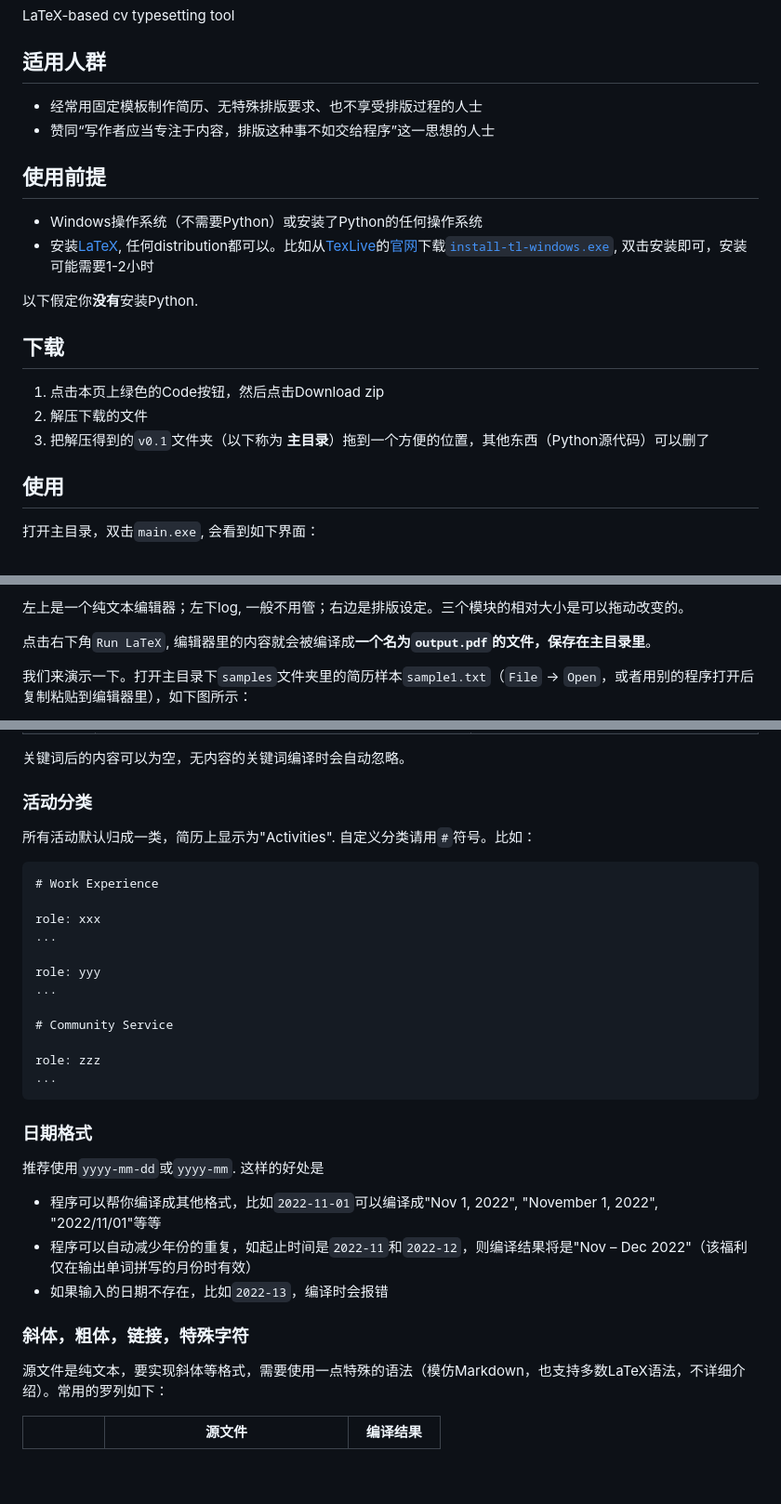
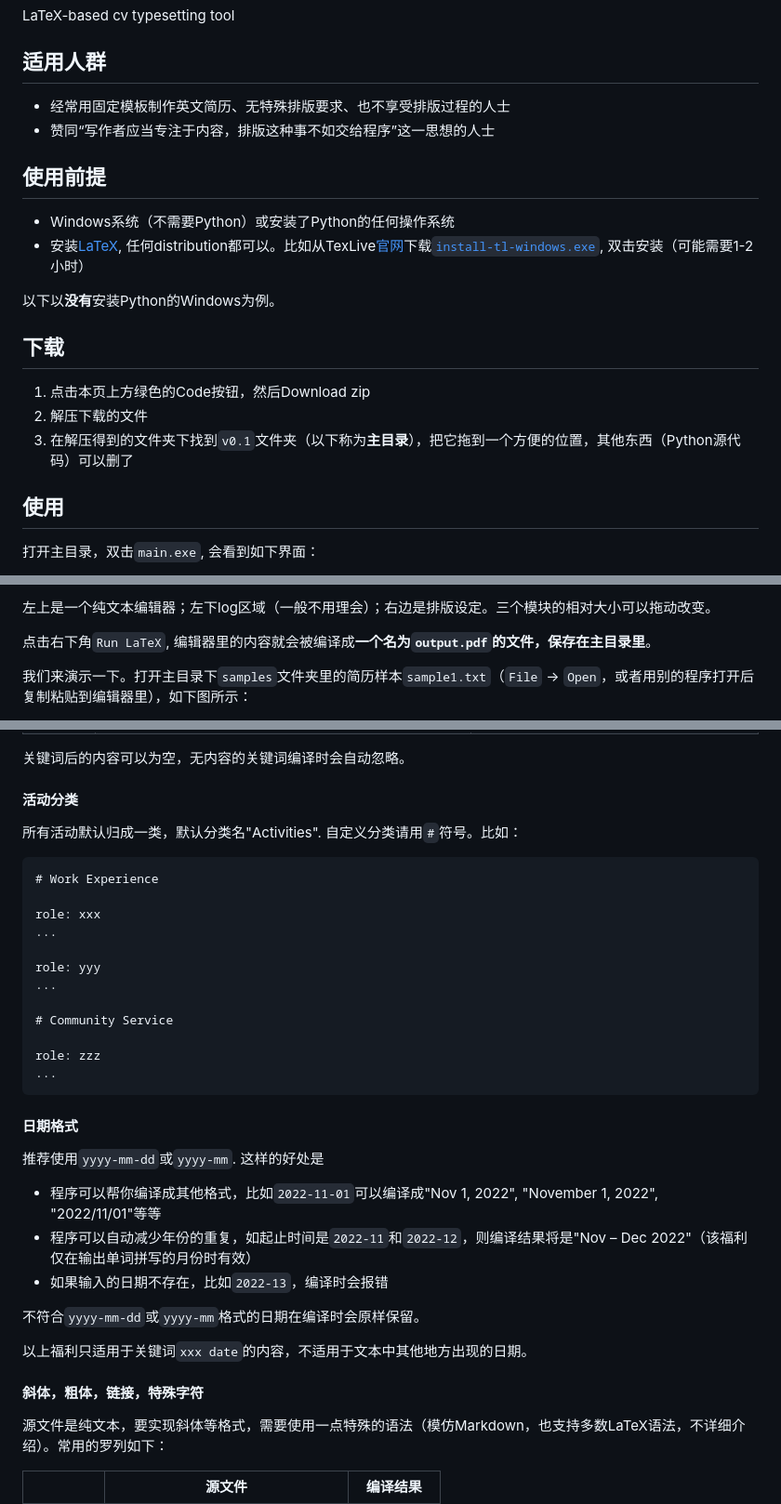
Before and after one commit to gillshen/makelifesuckless, a Markdown page: README.md, 3 parts joined by grey strips. Shown: that part at 93% size. GitHub-like rendering; blank space fills up the shorter version.

````diff
--- a/README.md
+++ b/README.md
@@ -3,21 +3,21 @@ LaTeX-based cv typesetting tool
 
 ## 适用人群
 
-- 经常用固定模板制作简历、无特殊排版要求、也不享受排版过程的人士
+- 经常用固定模板制作英文简历、无特殊排版要求、也不享受排版过程的人士
 - 赞同“写作者应当专注于内容，排版这种事不如交给程序”这一思想的人士
 
 ## 使用前提
 
-- Windows操作系统（不需要Python）或安装了Python的任何操作系统
-- 安装[LaTeX](https://www.latex-project.org/), 任何distribution都可以。比如从[TexLive](https://www.tug.org/texlive/)的[官网](https://www.tug.org/texlive/acquire-netinstall.html)下载[`install-tl-windows.exe`](install-tl-windows.exe), 双击安装即可，安装可能需要1-2小时
+- Windows系统（不需要Python）或安装了Python的任何操作系统
+- 安装[LaTeX](https://www.latex-project.org/), 任何distribution都可以。比如从TexLive[官网](https://www.tug.org/texlive/acquire-netinstall.html)下载[`install-tl-windows.exe`](install-tl-windows.exe), 双击安装（可能需要1-2小时）
 
-以下假定你**没有**安装Python.
+以下以**没有**安装Python的Windows为例。
 
 ## 下载
 
-1. 点击本页上绿色的Code按钮，然后点击Download zip
+1. 点击本页上方绿色的Code按钮，然后Download zip
 2. 解压下载的文件
-3. 把解压得到的`v0.1`文件夹（以下称为 **主目录**）拖到一个方便的位置，其他东西（Python源代码）可以删了
+3. 在解压得到的文件夹下找到`v0.1`文件夹（以下称为**主目录**），把它拖到一个方便的位置，其他东西（Python源代码）可以删了
 
 ## 使用
 
@@ -27,5 +27,5 @@ LaTeX-based cv typesetting tool
 
-左上是一个纯文本编辑器；左下log, 一般不用管；右边是排版设定。三个模块的相对大小是可以拖动改变的。
+左上是一个纯文本编辑器；左下log区域（一般不用理会）；右边是排版设定。三个模块的相对大小可以拖动改变。
 
 点击右下角`Run LaTeX`, 编辑器里的内容就会被编译成**一个名为`output.pdf`的文件，保存在主目录里**。
 
@@ -73,9 +77,9 @@ LaTeX-based cv typesetting tool
 
 关键词后的内容可以为空，无内容的关键词编译时会自动忽略。
 
-### 活动分类
+#### 活动分类
 
-所有活动默认归成一类，简历上显示为"Activities". 自定义分类请用`#`符号。比如：
+所有活动默认归成一类，默认分类名"Activities". 自定义分类请用`#`符号。比如：
 
 ```
 # Work Experience
@@ -92,14 +96,18 @@ role: zzz
 ...
 ```
 
-### 日期格式
+#### 日期格式
 
 推荐使用`yyyy-mm-dd`或`yyyy-mm`. 这样的好处是
 - 程序可以帮你编译成其他格式，比如`2022-11-01`可以编译成"Nov 1, 2022", "November 1, 2022", "2022/11/01"等等
 - 程序可以自动减少年份的重复，如起止时间是`2022-11`和`2022-12`，则编译结果将是"Nov – Dec 2022"（该福利仅在输出单词拼写的月份时有效）
 - 如果输入的日期不存在，比如`2022-13`，编译时会报错
 
-### 斜体，粗体，链接，特殊字符
+不符合`yyyy-mm-dd`或`yyyy-mm`格式的日期在编译时会原样保留。
+
+以上福利只适用于关键词`xxx date`的内容，不适用于文本中其他地方出现的日期。
+
+#### 斜体，粗体，链接，特殊字符
 
 源文件是纯文本，要实现斜体等格式，需要使用一点特殊的语法（模仿Markdown，也支持多数LaTeX语法，不详细介绍）。常用的罗列如下：
 
````
Also changed, not shown: other parts of README.md (+35 -13 lines).
